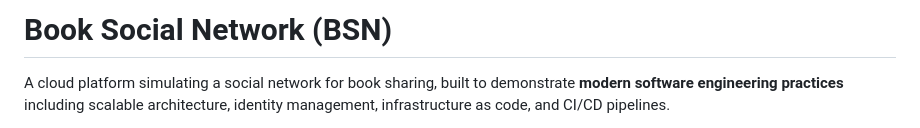
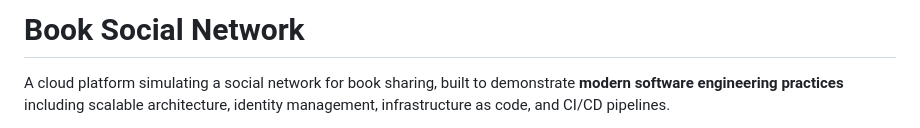
Before and after one commit to carlinbrr/book-social-network, a Markdown page: README.md, the part around the change. GitHub-like rendering.

```diff
--- a/README.md
+++ b/README.md
@@ -1,4 +1,4 @@
-# Book Social Network (BSN)
+# Book Social Network
 
 A cloud platform simulating a social network for book sharing, built to demonstrate **modern software engineering practices** including scalable architecture, identity management, infrastructure as code, and CI/CD pipelines.
 
```
